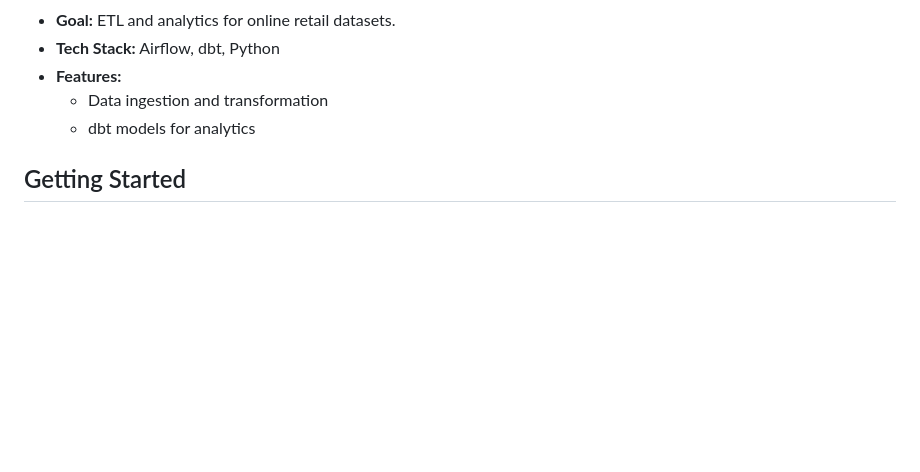
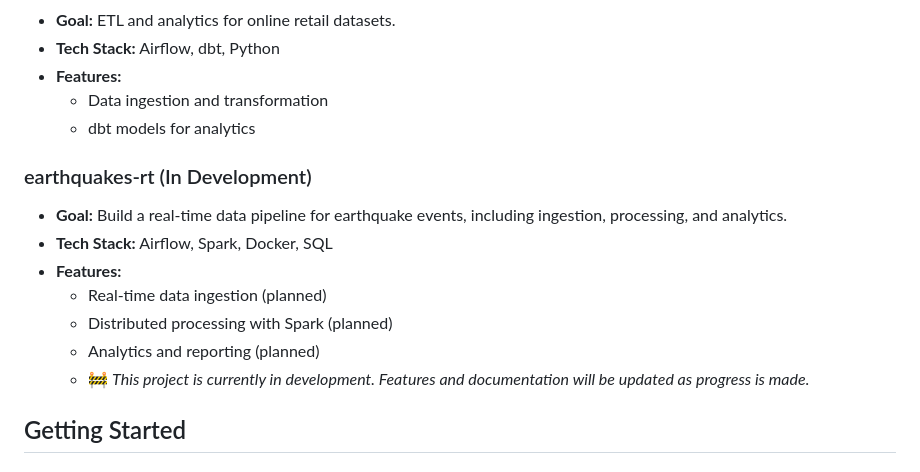
Before and after one commit to Bolajiemmanuel01/Data-Engineering-projects, a Markdown page: README.md, the part around the change printed below. Drawn GitHub-style; blank space fills up the shorter version.

```diff
--- a/README.md
+++ b/README.md
@@ -62,8 +90,17 @@ Data-Engineering-projects/
 - **Goal:** ETL and analytics for online retail datasets.
 - **Tech Stack:** Airflow, dbt, Python
 - **Features:**
-  - Data ingestion and transformation
-  - dbt models for analytics
+	- Data ingestion and transformation
+	- dbt models for analytics
+
+### earthquakes-rt (In Development)
+- **Goal:** Build a real-time data pipeline for earthquake events, including ingestion, processing, and analytics.
+- **Tech Stack:** Airflow, Spark, Docker, SQL
+- **Features:**
+	- Real-time data ingestion (planned)
+	- Distributed processing with Spark (planned)
+	- Analytics and reporting (planned)
+	- 🚧 *This project is currently in development. Features and documentation will be updated as progress is made.*
 
 ## Getting Started
 
```
Also changed, not shown: other parts of README.md (+61 -33 lines).
